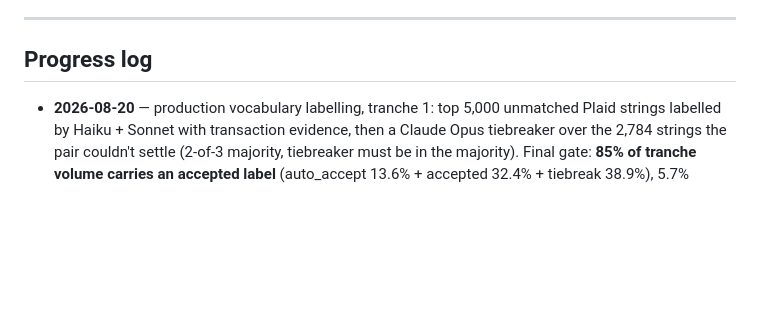
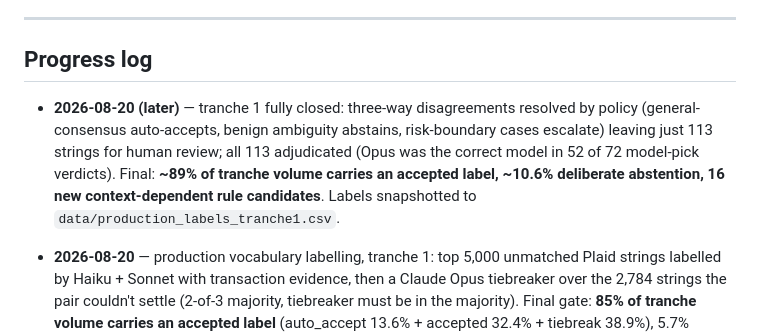
Before and after one commit to JoinRaylo/raylo-transaction-categorisation, a Markdown page: docs/project-summary.md, the part around the change. GitHub-like rendering; blank space fills up the shorter version.

Commit message:
Update progress log and memory for tranche 1 close
Co-Authored-By: Claude Fable 5 <noreply@anthropic.com>

```diff
--- a/docs/project-summary.md
+++ b/docs/project-summary.md
@@ -40,6 +40,8 @@ Side-findings worth stakeholder attention independent of this project: every Pla
 
 ## Progress log
 
+- **2026-08-20 (later)** — tranche 1 fully closed: three-way disagreements resolved by policy (general-consensus auto-accepts, benign ambiguity abstains, risk-boundary cases escalate) leaving just 113 strings for human review; all 113 adjudicated (Opus was the correct model in 52 of 72 model-pick verdicts). Final: **~89% of tranche volume carries an accepted label, ~10.6% deliberate abstention, 16 new context-dependent rule candidates**. Labels snapshotted to `data/production_labels_tranche1.csv`.
+
 - **2026-08-20** — production vocabulary labelling, tranche 1: top 5,000 unmatched Plaid strings labelled by Haiku + Sonnet with transaction evidence, then a Claude Opus tiebreaker over the 2,784 strings the pair couldn't settle (2-of-3 majority, tiebreaker must be in the majority). Final gate: **85% of tranche volume carries an accepted label** (auto_accept 13.6% + accepted 32.4% + tiebreak 38.9%), 5.7% confirmed-abstain, only 9.4% (543 three-way disagreements) left for human review. Total LLM spend ~$12.
 
 - **2026-08-19 (night)** — four-field ML baseline trained (1.79M Equifax transactions, char-n-gram + amount + direction linear model) and evaluated on both gold strata: **69% leaf on the head set, 30% leaf on the tail — far behind the enriched LLM (76% on tail)**. The breakdown confirms the predicted bias mechanically: on rows where the human ruled against Equifax's conventions, the Equifax-trained classifier scores 10%. Conclusion: the classifier cannot be distilled from Equifax labels; the LLM-consensus labels must be the distillation source. Vocabulary labelling via LLM is now clearly the primary route.
```
